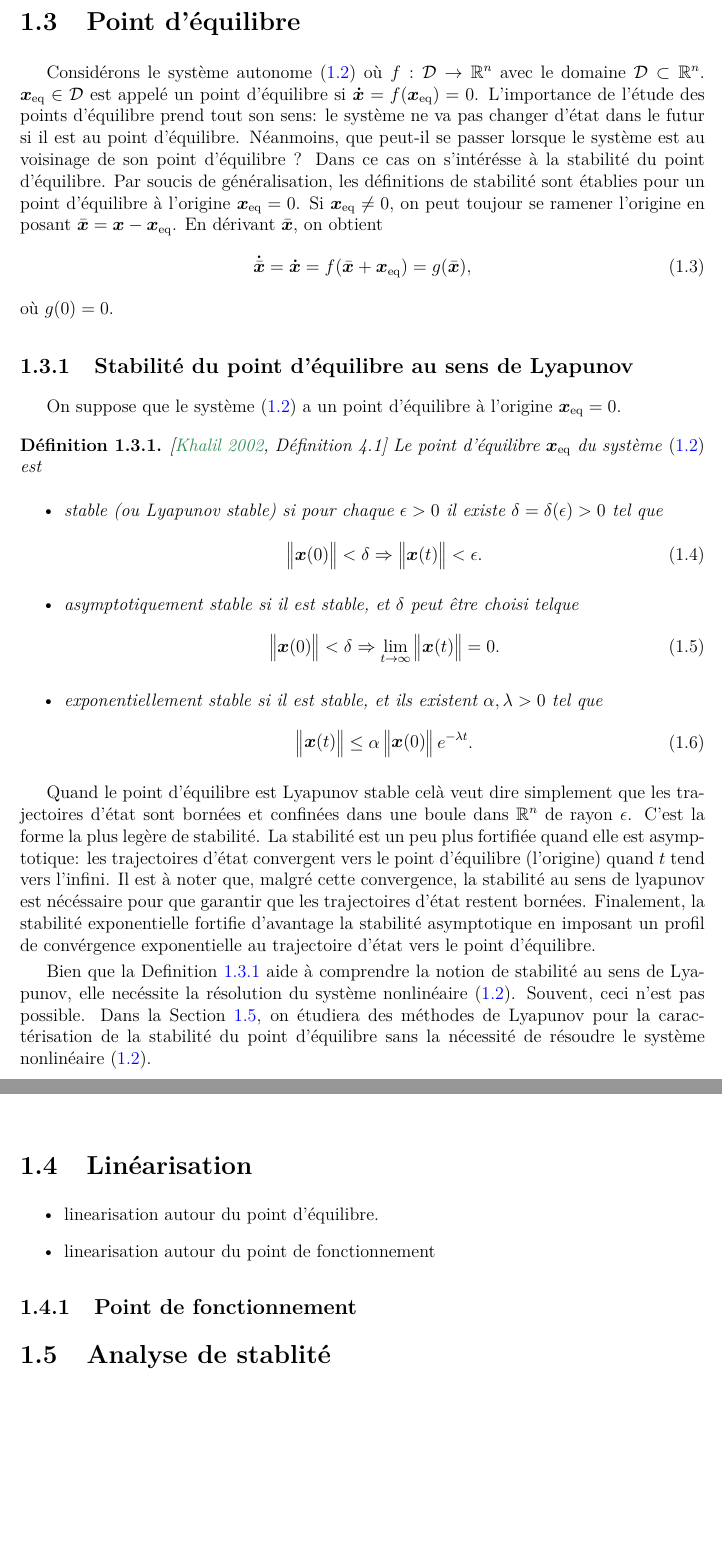
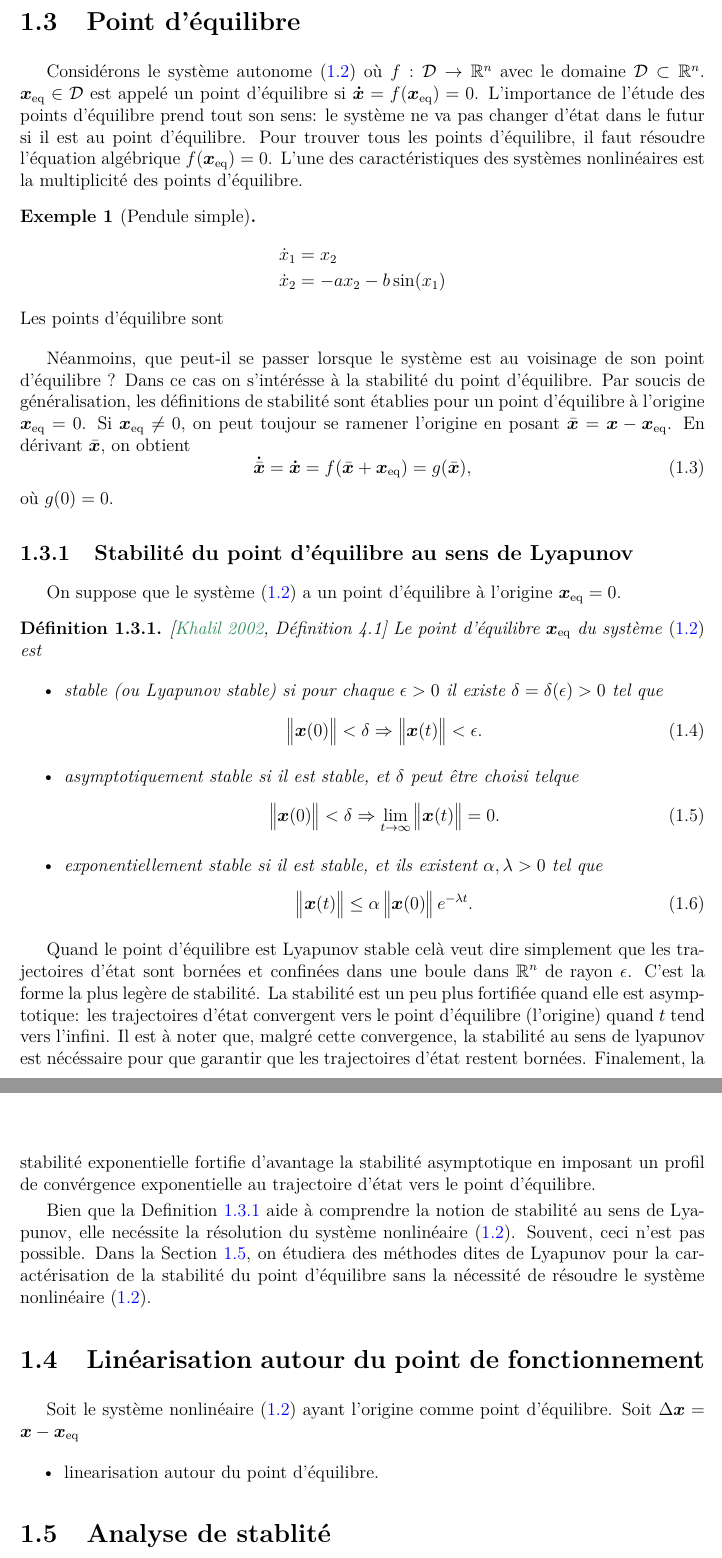
Before and after one commit to mohamed-djeha-rob/Lecture, a LaTeX thesis (Lecture.tex, which reads chp_0_rappel/chp_0_rappel.tex, commands.tex): two parts of pages 10 and 11 of 25, joined at a grey line, cut so that both start at the same text, the shorter picture padded with empty space. Compiled offline with pdfLaTeX.

Commit message:
equilibrium points bis

```diff
--- a/chp_0_rappel/chp_0_rappel.tex
+++ b/chp_0_rappel/chp_0_rappel.tex
@@ -38,7 +38,17 @@ Pour l'étude des systèmes autonomes, on s'intérésse aux points d'équilibre.
 
 
 \section{Point d'équilibre}
-Considérons le système autonome~\eqref{eq-chap1:autonomous system} où $f:\setD\rightarrow\mathbb{R}^n$ avec le domaine $\setD\subset\mathbb{R}^n$. $\stateEq\in\setD$ est appelé un point d'équilibre si $\stateDot=f(\stateEq)=0$. L'importance de l'étude des points d'équilibre prend tout son sens: le système ne va pas changer d'état dans le futur si il est au point d'équilibre. Néanmoins, que peut-il se passer lorsque le système est au voisinage de son point d'équilibre ? Dans ce cas on s'intérésse à la stabilité du point d'équilibre. Par soucis de généralisation, les définitions de stabilité sont établies pour un point d'équilibre à l'origine $\stateEq=0$.  Si $\stateEq\neq0$, on peut toujour se ramener l'origine en  posant $\bar{\state} = \state - \stateEq$. En dérivant $\bar{\state}$, on obtient
+Considérons le système autonome~\eqref{eq-chap1:autonomous system} où $f:\setD\rightarrow\mathbb{R}^n$ avec le domaine $\setD\subset\mathbb{R}^n$. $\stateEq\in\setD$ est appelé un point d'équilibre si $\stateDot=f(\stateEq)=0$. L'importance de l'étude des points d'équilibre prend tout son sens: le système ne va pas changer d'état dans le futur si il est au point d'équilibre. Pour trouver tous les points d'équilibre, il faut résoudre l'équation algébrique $f(\stateEq)=0$. L'une des caractéristiques des systèmes nonlinéaires est la multiplicité des points d'équilibre.
+\begin{exemple}[Pendule simple]
+	\begin{align*}
+		\begin{split}
+			\dot{x}_1 &= x_2\\
+			\dot{x}_2 &=-ax_2 -b\sin(x_1)
+		\end{split}
+	\end{align*}
+	Les points d'équilibre sont
+\end{exemple}
+Néanmoins, que peut-il se passer lorsque le système est au voisinage de son point d'équilibre ? Dans ce cas on s'intérésse à la stabilité du point d'équilibre. Par soucis de généralisation, les définitions de stabilité sont établies pour un point d'équilibre à l'origine $\stateEq=0$.  Si $\stateEq\neq0$, on peut toujour se ramener l'origine en  posant $\bar{\state} = \state - \stateEq$. En dérivant $\bar{\state}$, on obtient
 \begin{equation}
 	\bm\dot{\bar{\state}} = \stateDot = f(\bar{\state}+\stateEq) =g(\bar{\state}),
 \end{equation}
@@ -64,13 +74,13 @@ On suppose que le système~\eqref{eq-chap1:autonomous system} a un point d'équi
 \end{definition}
 Quand le point d'équilibre est Lyapunov stable celà veut dire simplement que les trajectoires d'état sont bornées et confinées dans une boule dans $\mathbb{R}^n$ de rayon $\epsilon$. C'est la forme la plus legère de stabilité. La stabilité est un peu plus fortifiée quand elle est asymptotique:  les trajectoires d'état convergent vers le point d'équilibre (l'origine) quand $t$ tend vers l'infini. Il est à noter que, malgré cette convergence, la stabilité au sens de lyapunov est nécéssaire pour que garantir que les trajectoires d'état restent bornées. Finalement, la stabilité exponentielle fortifie d'avantage la stabilité asymptotique en imposant un profil de convérgence exponentielle au trajectoire d'état vers le point d'équilibre.
 
-Bien que la \cref{def:Stability} aide à comprendre la notion de stabilité au sens de Lyapunov, elle necéssite la résolution du système nonlinéaire~\eqref{eq-chap1:autonomous system}. Souvent, ceci n'est pas possible. Dans la \cref{sec:stability analysis}, on étudiera des méthodes de Lyapunov pour la caractérisation de la stabilité du point d'équilibre sans la nécessité de résoudre le système nonlinéaire~\eqref{eq-chap1:autonomous system}.
-\section{Linéarisation}
+Bien que la \cref{def:Stability} aide à comprendre la notion de stabilité au sens de Lyapunov, elle necéssite la résolution du système nonlinéaire~\eqref{eq-chap1:autonomous system}. Souvent, ceci n'est pas possible. Dans la \cref{sec:stability analysis}, on étudiera des méthodes dites de Lyapunov pour la caractérisation de la stabilité du point d'équilibre sans la nécessité de résoudre le système nonlinéaire~\eqref{eq-chap1:autonomous system}.
+\section{Linéarisation autour du point de fonctionnement}
+Soit le système nonlinéaire~\eqref{eq-chap1:autonomous system} ayant l'origine comme point d'équilibre. Soit $\Delta \state = \state-\stateEq$
 \begin{itemize}
 	\item linearisation autour du point d'équilibre.
-	\item linearisation autour du point de fonctionnement
 \end{itemize}
-\subsection{Point de fonctionnement}
+
 \section{Analyse de stablité}\label{sec:stability analysis}
 \subsection{Première méthode de Lyapunov (méthode indirecte)}
 \subsection{Deuxième méthode de Lyapunov (méthode directe)}
--- a/commands.tex
+++ b/commands.tex
@@ -535,8 +535,9 @@ cross/.default={1pt}}
 
 \theoremstyle{définition}
 \newtheorem{definition}{Définition}[section]
+%\newtheorem{exemple}{Exemple}[section]
 %\theoremstyle{lemma}
-\newtheorem{lemma}{Lemma}[section]
+\newtheorem{lemme}{Lemme}[section]
 
 
 % Modification notice
```
Also changed, not shown: chp_0_rappel/chp_0_rappel.tex (1 more changed lines).
